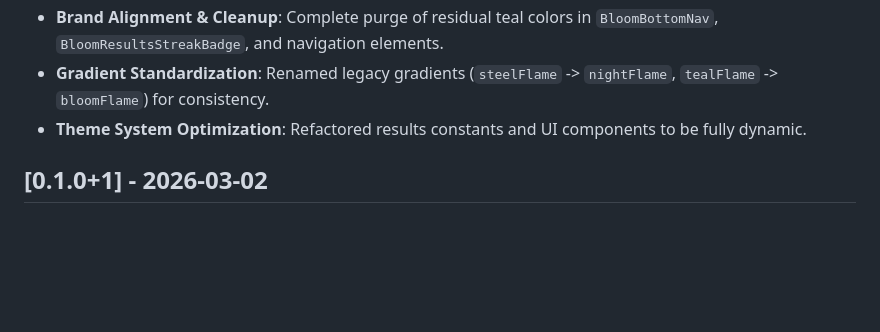
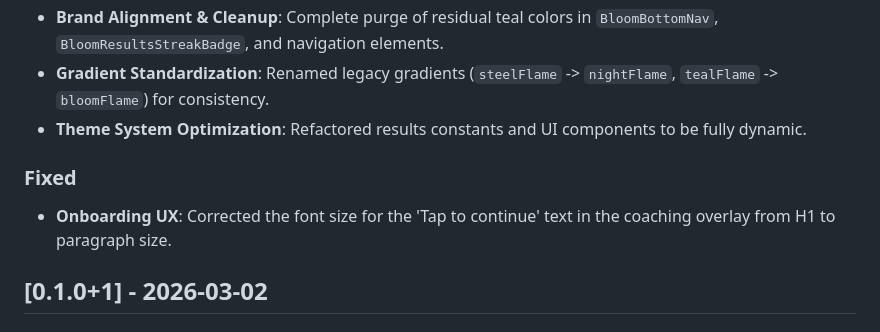
Before and after one commit to markccalugay/bloom-app, a Markdown page: CHANGELOG.md, the part around the change. GitHub-like rendering; blank space fills up the shorter version.

Commit message:
fix: Corrected 'Tap to continue' text font size in the onboarding coaching overlay.

```diff
--- a/CHANGELOG.md
+++ b/CHANGELOG.md
@@ -20,6 +20,9 @@ All notable changes to this project will be documented in this file.
 - **Brand Alignment & Cleanup**: Complete purge of residual teal colors in `BloomBottomNav`, `BloomResultsStreakBadge`, and navigation elements.
 - **Gradient Standardization**: Renamed legacy gradients (`steelFlame` -> `nightFlame`, `tealFlame` -> `bloomFlame`) for consistency.
 - **Theme System Optimization**: Refactored results constants and UI components to be fully dynamic.
+
+### Fixed
+- **Onboarding UX**: Corrected the font size for the 'Tap to continue' text in the coaching overlay from H1 to paragraph size.
 
 ## [0.1.0+1] - 2026-03-02
 
```
